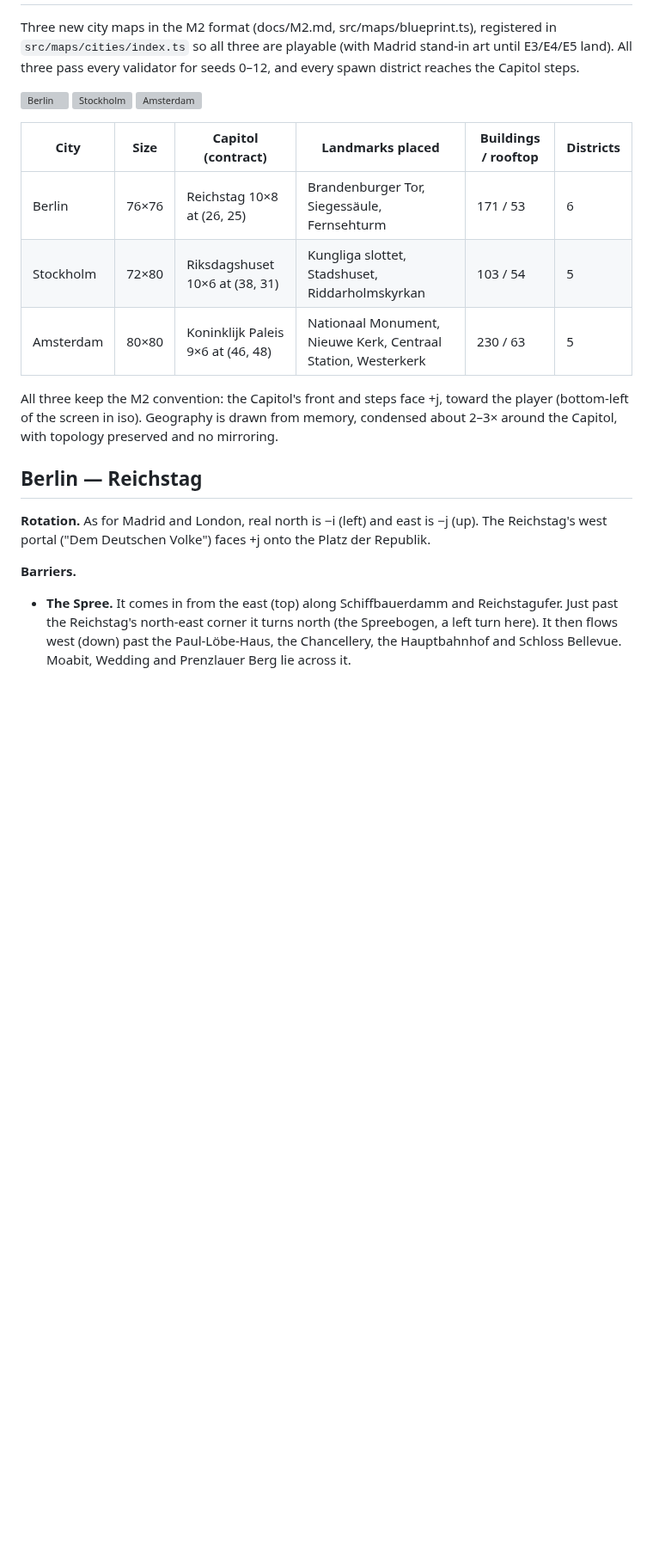
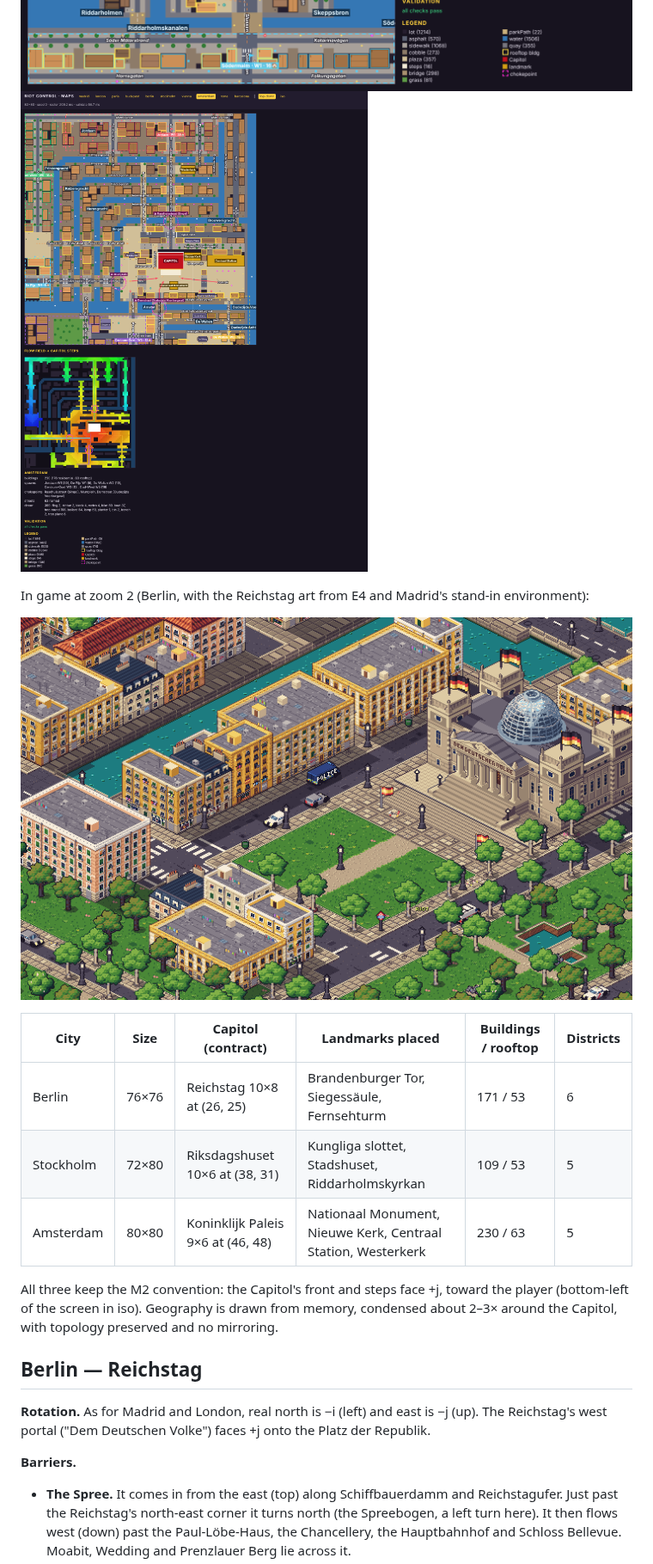
Before and after one commit to GBT3101/RiotControl, a Markdown page: docs/E2-north.md, the part around one of its changes. Shown at 86% size. Drawn GitHub-style; pictures changed too: docs/progress/e2-north-amsterdam.png (added), docs/progress/e2-north-berlin-game.png (added), docs/progress/e2-north-stockholm.png (added); blank space fills up the shorter version; grey boxes are pictures that could not be loaded.

```diff
--- a/docs/E2-north.md
+++ b/docs/E2-north.md
@@ -9,11 +9,15 @@ Capitol steps.
 ![Stockholm](progress/e2-north-stockholm.png)
 ![Amsterdam](progress/e2-north-amsterdam.png)
 
-| City      | Size  | Capitol (contract)         | Landmarks placed                                                 | Buildings / rooftop | Districts |
-| --------- | ----- | -------------------------- | ---------------------------------------------------------------- | ------------------- | --------- |
-| Berlin    | 76×76 | Reichstag 10×8 at (26, 25) | Brandenburger Tor, Siegessäule, Fernsehturm                      | 171 / 53            | 6         |
-| Stockholm | 72×80 | Riksdagshuset 10×6 at (38, 31) | Kungliga slottet, Stadshuset, Riddarholmskyrkan              | 103 / 54            | 5         |
-| Amsterdam | 80×80 | Koninklijk Paleis 9×6 at (46, 48) | Nationaal Monument, Nieuwe Kerk, Centraal Station, Westerkerk | 230 / 63         | 5         |
+In game at zoom 2 (Berlin, with the Reichstag art from E4 and Madrid's stand-in environment):
+
+![Berlin in game](progress/e2-north-berlin-game.png)
+
+| City      | Size  | Capitol (contract)                | Landmarks placed                                              | Buildings / rooftop | Districts |
+| --------- | ----- | --------------------------------- | ------------------------------------------------------------- | ------------------- | --------- |
+| Berlin    | 76×76 | Reichstag 10×8 at (26, 25)        | Brandenburger Tor, Siegessäule, Fernsehturm                   | 171 / 53            | 6         |
+| Stockholm | 72×80 | Riksdagshuset 10×6 at (38, 31)    | Kungliga slottet, Stadshuset, Riddarholmskyrkan               | 109 / 53            | 5         |
+| Amsterdam | 80×80 | Koninklijk Paleis 9×6 at (46, 48) | Nationaal Monument, Nieuwe Kerk, Centraal Station, Westerkerk | 230 / 63            | 5         |
 
 All three keep the M2 convention: the Capitol's front and steps face +j, toward the player
 (bottom-left of the screen in iso). Geography is drawn from memory, condensed about 2–3× around
@@ -25,6 +29,7 @@ the Capitol, with topology preserved and no mirroring.
 Reichstag's west portal ("Dem Deutschen Volke") faces +j onto the Platz der Republik.
 
 **Barriers.**
+
 - **The Spree.** It comes in from the east (top) along Schiffbauerdamm and Reichstagufer. Just
   past the Reichstag's north-east corner it turns north (the Spreebogen, a left turn here). It
   then flows west (down) past the Paul-Löbe-Haus, the Chancellery, the Hauptbahnhof and Schloss
```
Also changed, not shown: other parts of docs/E2-north.md (+60 -15 lines), docs/progress/e2-north-berlin.png (added), 1 other file.
